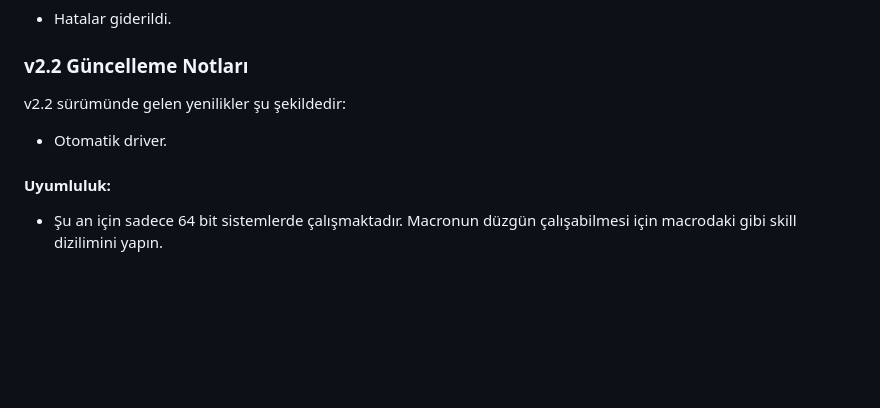
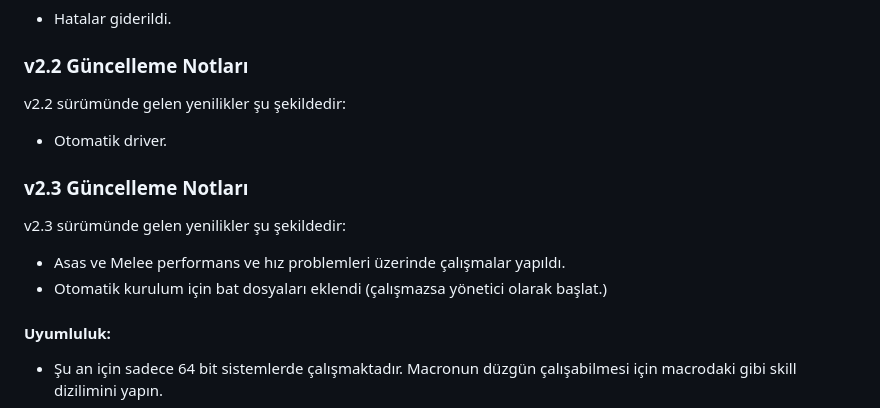
Before and after one commit to AsynctaskCoffee/Kedikodu-Paylasim, a Markdown page: README.md, the part around one of its changes. GitHub-like rendering; blank space fills up the shorter version.

```diff
--- a/README.md
+++ b/README.md
@@ -102,6 +102,13 @@ v2.2 sürümünde gelen yenilikler şu şekildedir:
 
 - Otomatik driver.
 
+### v2.3 Güncelleme Notları
+
+v2.3 sürümünde gelen yenilikler şu şekildedir:
+
+- Asas ve Melee performans ve hız problemleri üzerinde çalışmalar yapıldı.
+- Otomatik kurulum için bat dosyaları eklendi (çalışmazsa yönetici olarak başlat.)
+
 #### Uyumluluk:
 - Şu an için sadece 64 bit sistemlerde çalışmaktadır. Macronun düzgün çalışabilmesi için macrodaki gibi skill dizilimini yapın.
 
```
Also changed, not shown: other parts of README.md (+1 -1 lines).
